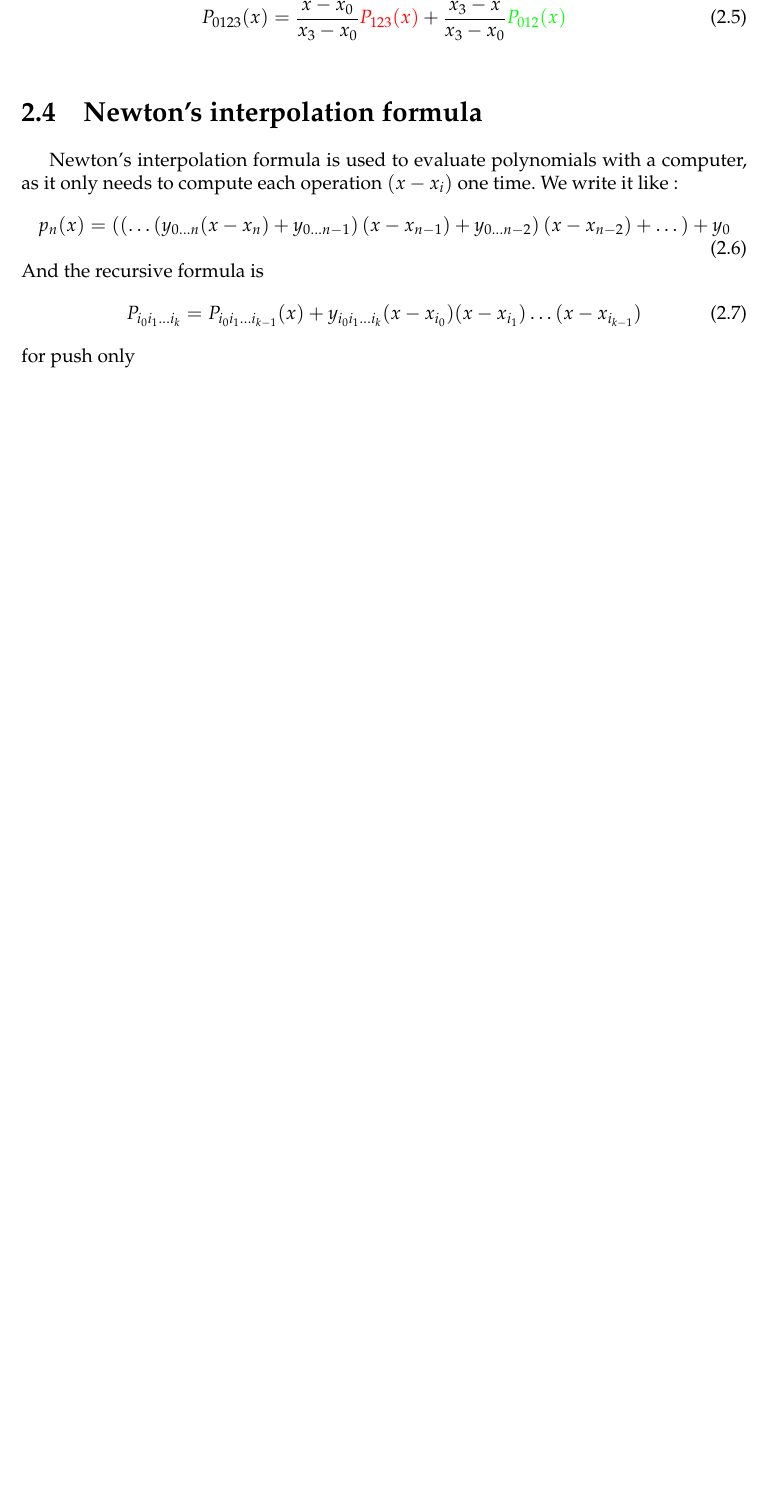
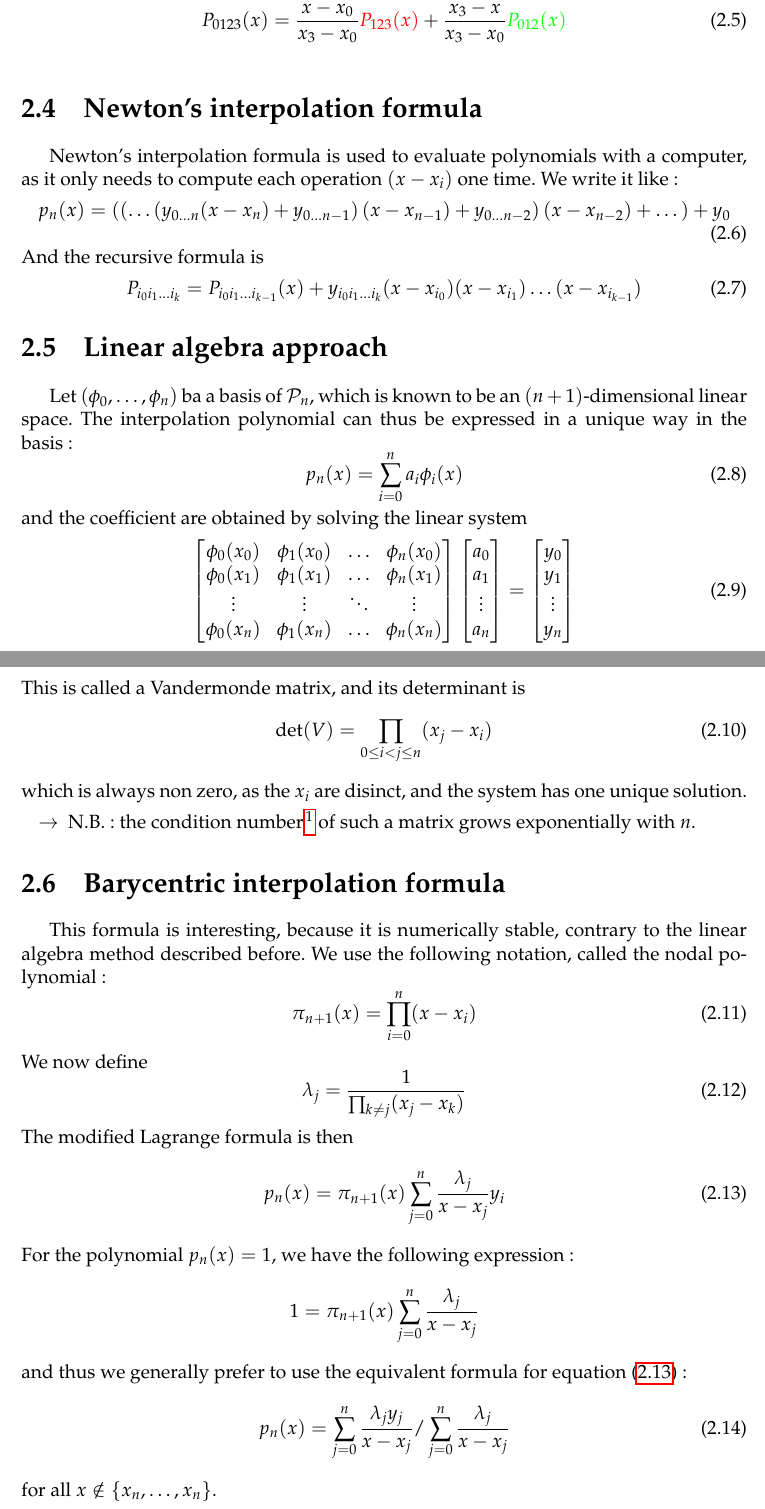
Before and after one commit to SimonDesmidt/Syntheses, a LaTeX thesis (LINMA2171/LINMA2171.tex): part of page 5 of 5 before the commit and two parts of pages 5 and 6 of 8 after it, the two joined at a grey line, cut so that both start at the same text, the shorter picture padded with empty space. Compiled offline with pdfLaTeX.

Commit message:
LINMA2171 CM 3

```diff
--- a/LINMA2171/LINMA2171.tex
+++ b/LINMA2171/LINMA2171.tex
@@ -157,4 +157,48 @@ And the recursive formula is
 \begin{equation}
     P_{i_0i_1\dots i_k}= P_{i_0i_1\dots i_{k-1}}(x) + y_{i_0i_1\dots i_k}(x-x_{i_0})(x-x_{i_1})\dots(x-x_{i_{k-1}})
 \end{equation}
-for push only
+\section{Linear algebra approach}
+Let \((\phi_0,\dots,\phi_n)\) ba a basis of \(\mathcal{P}_n\), which is known to be an \((n+1)\)-dimensional linear space. The interpolation polynomial can thus be expressed in a unique way in the basis:
+\begin{equation}
+    p_n(x) = \sum_{i=0}^n a_i\phi_i(x)
+\end{equation}
+and the coefficient are obtained by solving the linear system
+\begin{equation}
+    \begin{bmatrix}
+        \phi_0(x_0) & \phi_1(x_0) & \dots & \phi_n(x_0)\\
+        \phi_0(x_1) & \phi_1(x_1) & \dots & \phi_n(x_1)\\
+        \vdots  & \vdots & \ddots & \vdots\\
+        \phi_0(x_n) & \phi_1(x_n) & \dots & \phi_n(x_n)\\
+    \end{bmatrix}\begin{bmatrix}
+        a_0\\ a_1\\ \vdots \\a_n\\
+    \end{bmatrix} = \begin{bmatrix}
+        y_0 \\y_1\\\vdots \\ y_n\\
+    \end{bmatrix}
+\end{equation}
+This is called a Vandermonde matrix, and its determinant is
+\begin{equation}
+    \det(V) = \prod_{0\le i< j\le n}(x_j-x_i)
+\end{equation}
+which is always non zero, as the \(x_i\) are disinct, and the system has one unique solution.
+\begin{itemize}
+    \item [\(\rightarrow\)] N.B.: the condition number\footnote{It is a measure of the reaction of the system to a small perturbation} of such a matrix grows exponentially with \(n\).
+\end{itemize}
+\section{Barycentric interpolation formula}
+This formula is interesting, because it is numerically stable, contrary to the linear algebra method described before. We use the following notation, called the nodal polynomial:
+\begin{equation}
+    \pi_{n+1}(x) = \prod_{i=0}^n (x-x_i)
+\end{equation}
+We now define
+\begin{equation}
+    \lambda_j = \frac{1}{\prod_{k\neq j}(x_j-x_k)}
+\end{equation}
+The modified Lagrange formula is then
+\begin{equation}\label{eq:barycentric1}
+    p_n(x) = \pi_{n+1}(x) \sum_{j=0}^n \frac{\lambda_j}{x-x_j}y_i
+\end{equation}
+For the polynomial \(p_n(x) = 1\), we have the following expression:\[1 = \pi_{n+1}(x) \sum_{j=0}^n \frac{\lambda_j}{x-x_j}\] and thus we generally prefer to use the equivalent formula for equation \eqref{eq:barycentric1}:
+\begin{equation}\label{eq:barycentric2}
+    p_n(x) = \sum_{j=0}^n \frac{\lambda_jy_j}{x-x_j} / \sum_{j=0}^n \frac{\lambda_j}{x-x_j}
+\end{equation}
+for all \(x\notin \{x_n,\dots,x_n\}\).
+\section{Trigonometric interpolation}
@@ -160,0 +214,2 @@ for push only
+    P(\omega) = \sum_{k=0}^{N-1} \beta_k \omega^k
+\end{equation}
```
Also changed, not shown: LINMA2171/LINMA2171.pdf, LINMA2171/LINMA2171.tex (40 more changed lines).
